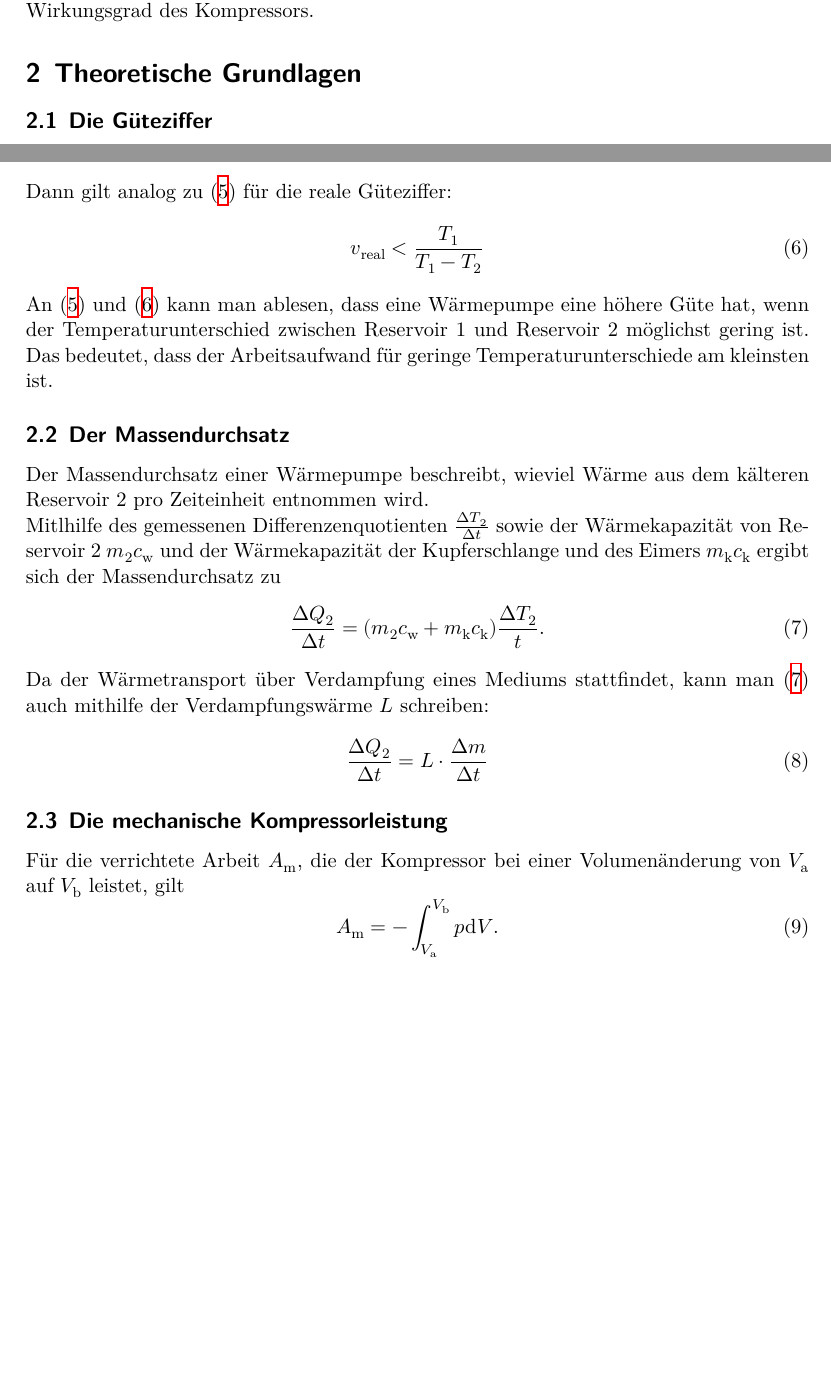
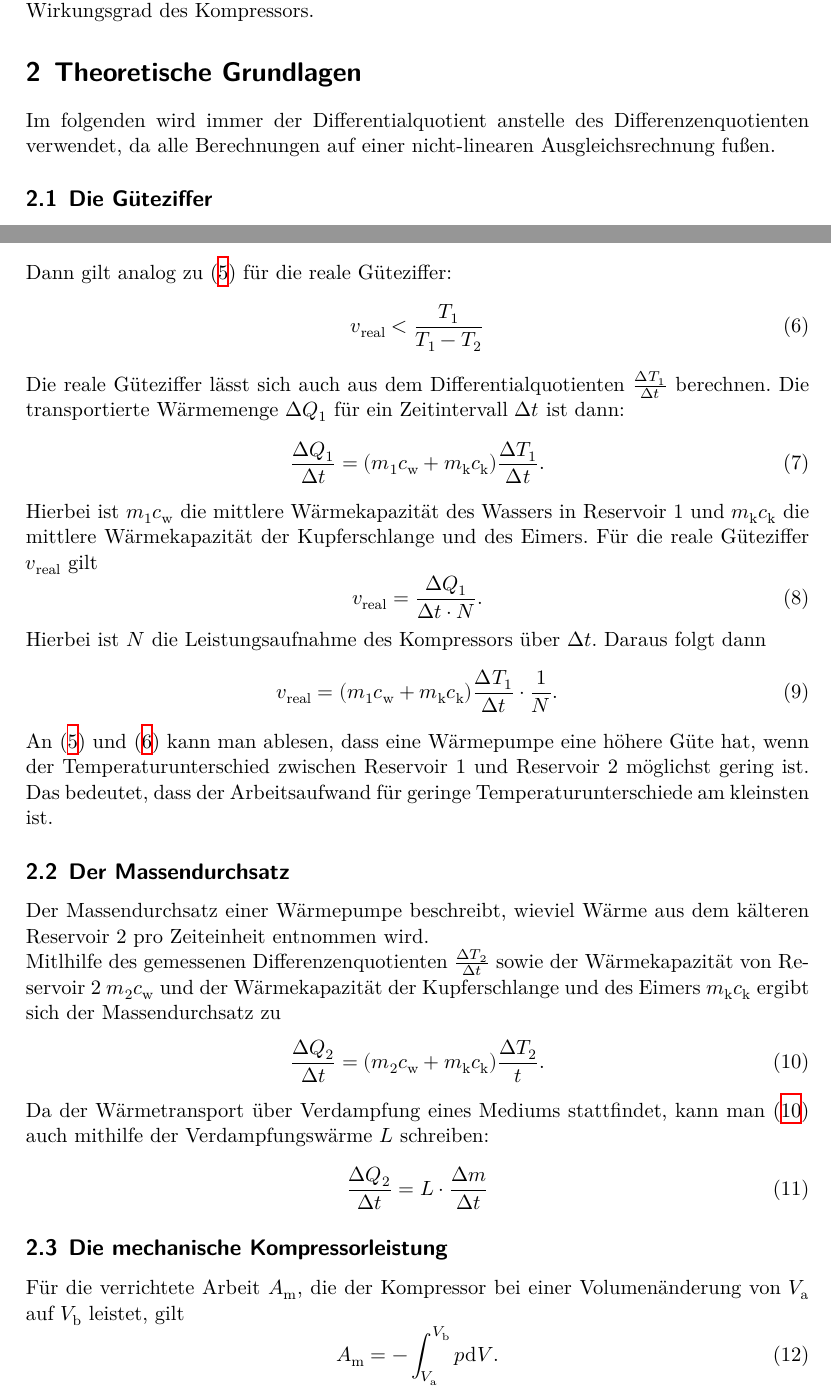
Before and after one commit to chris-topher6/Anfaenger-Praktikum, a LaTeX document (D206/AuswertungWaermepumpe.tex): two parts of pages 3 and 4 of 7, joined at a grey line, cut so that both start at the same text, the shorter picture padded with empty space. Compiled offline with XeLaTeX.

Commit message:
Details Güteziffer

```diff
--- a/D206/AuswertungWaermepumpe.tex
+++ b/D206/AuswertungWaermepumpe.tex
@@ -56,4 +56,5 @@ Wärmeenergie von einem kälteren zu einem wärmeren Reservoir. Nach dem zweiten
 Flussrichtungen möglich, nur ist für den Transport vom kälteren zum wärmeren Reservoir zusätzliche Arbeit nötig. Diese verrichtet die Wärmepumpe.
 Im folgenden werden Merkmale dieser behandelt, in etwa die Güteziffer der Pumpe sowie ihr Massendurchsatz und der Wirkungsgrad des Kompressors.
 \section{Theoretische Grundlagen}
+Im folgenden wird immer der Differentialquotient anstelle des Differenzenquotienten verwendet, da alle Berechnungen auf einer nicht-linearen Ausgleichsrechnung fußen.
   \subsection{Die Güteziffer}
@@ -93,9 +95,25 @@ Im folgenden werden Merkmale dieser behandelt, in etwa die Güteziffer der Pumpe
 	Dann gilt analog zu \eqref{eqn:idealegüteziffer} für die reale Güteziffer:
 	\begin{equation}
 		v_\text{real} < \frac{T_\text{1}}{T_\text{1}-T_\text{2}}
-		\label{eqn:realegüteziffer}
+		\label{eqn:realegüteziffer1}
 	\end{equation}
-	An \eqref{eqn:idealegüteziffer} und \eqref{eqn:realegüteziffer} kann man ablesen, dass eine Wärmepumpe eine höhere Güte hat,
+  Die reale Güteziffer lässt sich auch aus dem Differentialquotienten $ \frac{\increment T_\text{1}}{\increment t}$ berechnen. Die transportierte Wärmemenge $\increment Q_\text{1}$
+  für ein Zeitintervall $\increment t$ ist dann:
+  \begin{equation}
+    \frac{\increment Q_\text{1}}{\increment t} = (m_\text{1}c_\text{w} + m_\text{k}c_\text{k}) \frac{\increment T_\text{1}}{\increment t}.
+    \label{eqn:realegüteziffer2}
+  \end{equation}
+  Hierbei ist $m_\text{1}c_\text{w}$ die mittlere Wärmekapazität des Wassers in Reservoir 1 und $m_\text{k}c_\text{k}$ die mittlere Wärmekapazität der Kupferschlange und des Eimers.
+  Für die reale Güteziffer $v_\text{real}$ gilt
+  \begin{equation}
+    v_\text{real} = \frac{\increment Q_\text{1}}{\increment t \cdot N}.
+  \end{equation}
+  Hierbei ist $N$ die Leistungsaufnahme des Kompressors über $\increment t$. Daraus folgt dann
+  \begin{equation}
+    v_\text{real} = (m_\text{1}c_\text{w} + m_\text{k}c_\text{k}) \frac{\increment T_\text{1}}{\increment t} \cdot \frac{1}{N}.
+    \label{eqn:realegüteziffer3}
+  \end{equation}
+	An \eqref{eqn:idealegüteziffer} und \eqref{eqn:realegüteziffer1} kann man ablesen, dass eine Wärmepumpe eine höhere Güte hat,
 	wenn der Temperaturunterschied zwischen Reservoir 1 und Reservoir 2 möglichst gering ist. Das bedeutet, dass der Arbeitsaufwand
 	für geringe Temperaturunterschiede am kleinsten ist.
 	%Zeile 95 vielleicht ein bisschen renundant
```
Also changed, not shown: D206/AuswertungWaermepumpe.pdf (added), D206/AuswertungWaermepumpe.tex (38 more changed lines).
